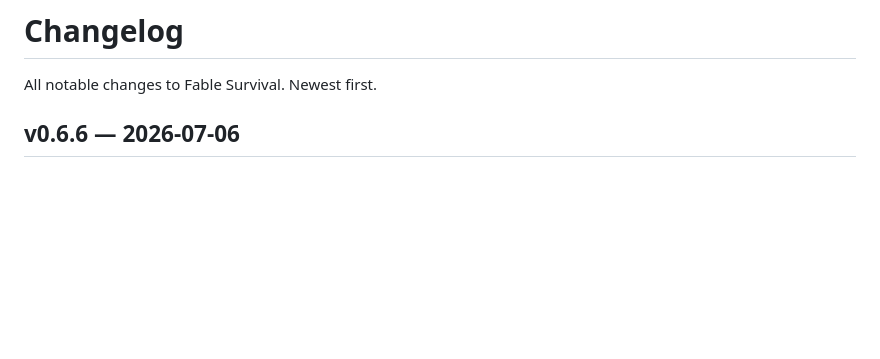
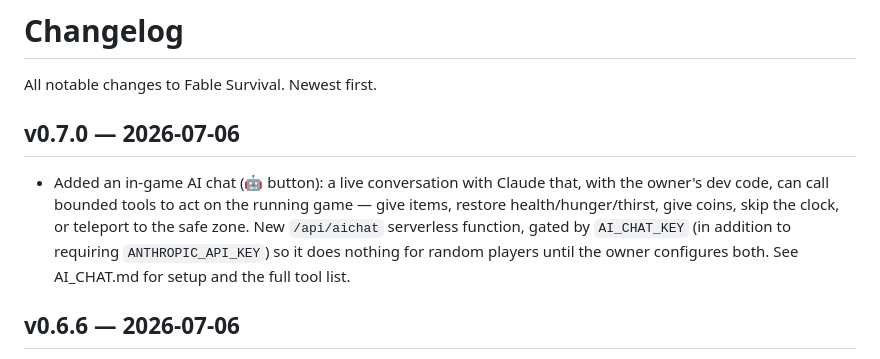
Before and after one commit to JaronKBragg7337/fable-survival, a Markdown page: CHANGELOG.md, the part around the change. Drawn GitHub-style; blank space fills up the shorter version.

Commit message:
Changelog: v0.7.0 in-game AI chat

```diff
--- a/CHANGELOG.md
+++ b/CHANGELOG.md
@@ -1,6 +1,16 @@
 # Changelog
 
 All notable changes to Fable Survival. Newest first.
+
+## v0.7.0 — 2026-07-06
+
+- Added an in-game AI chat (🤖 button): a live conversation with Claude that,
+  with the owner's dev code, can call bounded tools to act on the running
+  game — give items, restore health/hunger/thirst, give coins, skip the
+  clock, or teleport to the safe zone. New `/api/aichat` serverless function,
+  gated by `AI_CHAT_KEY` (in addition to requiring `ANTHROPIC_API_KEY`) so it
+  does nothing for random players until the owner configures both. See
+  AI_CHAT.md for setup and the full tool list.
 
 ## v0.6.6 — 2026-07-06
 
```
